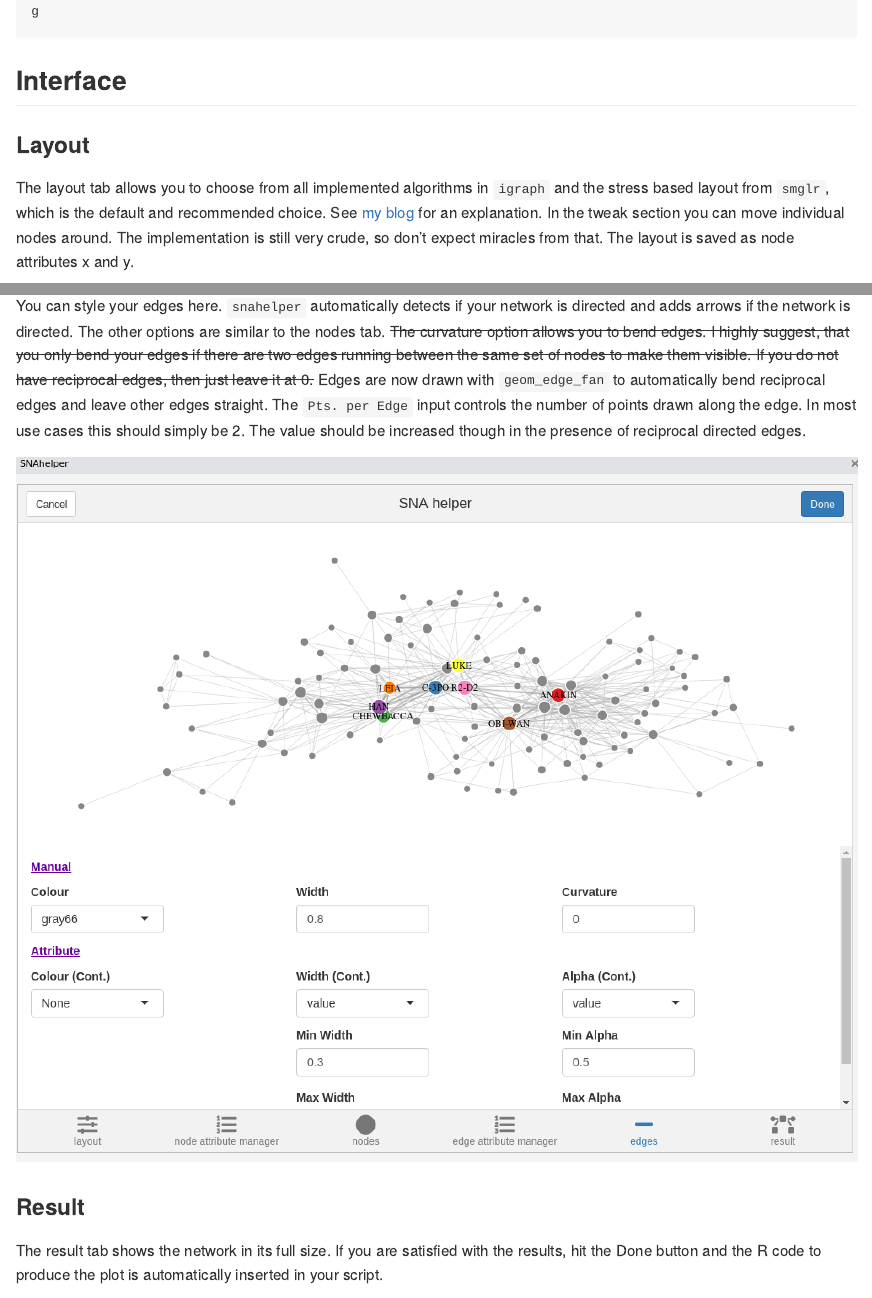
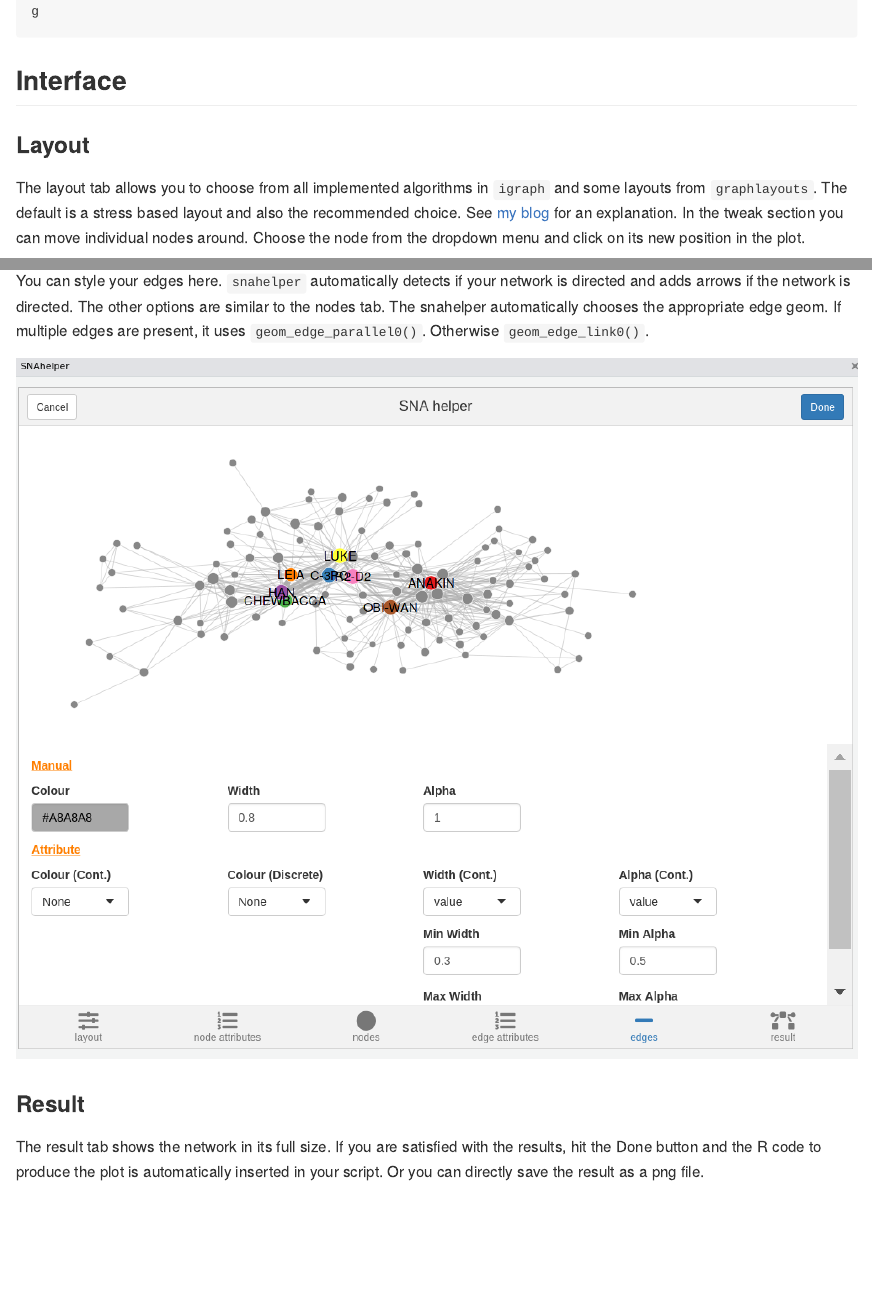
Before and after one commit to schochastics/snahelper, an R Markdown document (README.Rmd): the page in a window 1100 px wide, from 2280 px down, and a second part further down, joined at a grey line. The pictures show the output file README.md that the author committed with the source, drawn offline in the style of GitHub; long lines of code are wrapped; badge pictures from the web are left out.

Commit message:
updated help

```diff
--- a/README.Rmd
+++ b/README.Rmd
@@ -80,11 +79,10 @@ g
 ### Layout
 
 The layout tab allows you to choose from all implemented algorithms in `igraph` and
-the stress based layout from `smglr`, which is the default and recommended choice.
+some layouts from `graphlayouts`. The default is a stress based layout and also the recommended choice.
 See [my blog](http://blog.schochastics.net/post/stress-based-graph-layouts/) for an
-explanation. In the tweak section you can move individual nodes around. The implementation
-is still very crude, so don't expect miracles from that. The layout is saved as node attributes
-x and y.
+explanation. In the tweak section you can move individual nodes around. Choose the node from
+the dropdown menu and click on its new position in the plot.
 
 ![](figures/layout.png)
 
@@ -113,12 +112,8 @@ Same as Node Attribute Manager but for edges. So far only shows existing edge at
 
 You can style your edges here. `snahelper` automatically detects if your network
 is directed and adds arrows if the network is directed. The other options are similar to the nodes tab.
-~~The curvature option allows you to bend edges. I highly suggest, that you only bend your
-edges if there are two edges running between the same set of nodes to make them visible.
-If you do not have reciprocal edges, then just leave it at 0.~~
-Edges are now drawn with `geom_edge_fan` to automatically bend reciprocal edges and leave other
-edges straight. The `Pts. per Edge` input controls the number of points drawn along the edge.
-In most use cases this should simply be 2. The value should be increased though in the presence of reciprocal directed edges.
+The snahelper automatically chooses the appropriate edge geom. If multiple edges are present, it uses
+`geom_edge_parallel0()`. Otherwise `geom_edge_link0()`.
 
 ![](figures/edges.png)
 
@@ -126,5 +121,6 @@ In most use cases this should simply be 2. The value should be increased though
 
 The result tab shows the network in its full size. If you are satisfied with the results, hit
 the Done button and the R code to produce the plot is automatically inserted in your script.
+Or you can directly save the result as a png file.
 
 ![](figures/result.png)
```
Also changed, not shown: README.md, figures/EattributeMan.png, figures/NattributeMan.png, figures/edges.png, figures/layout.png, figures/nodes.png, figures/result.png, README.Rmd (10 more changed lines).
